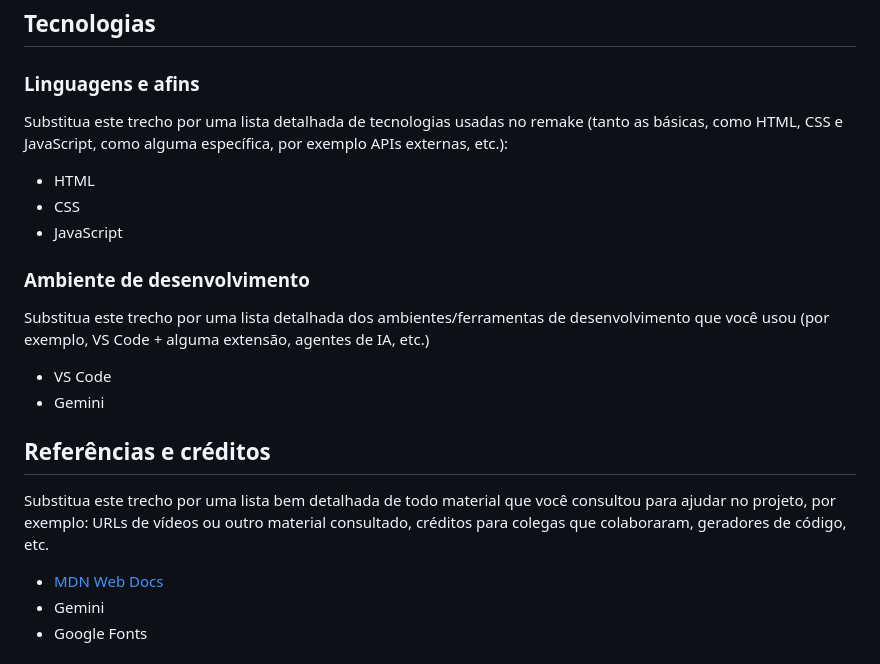
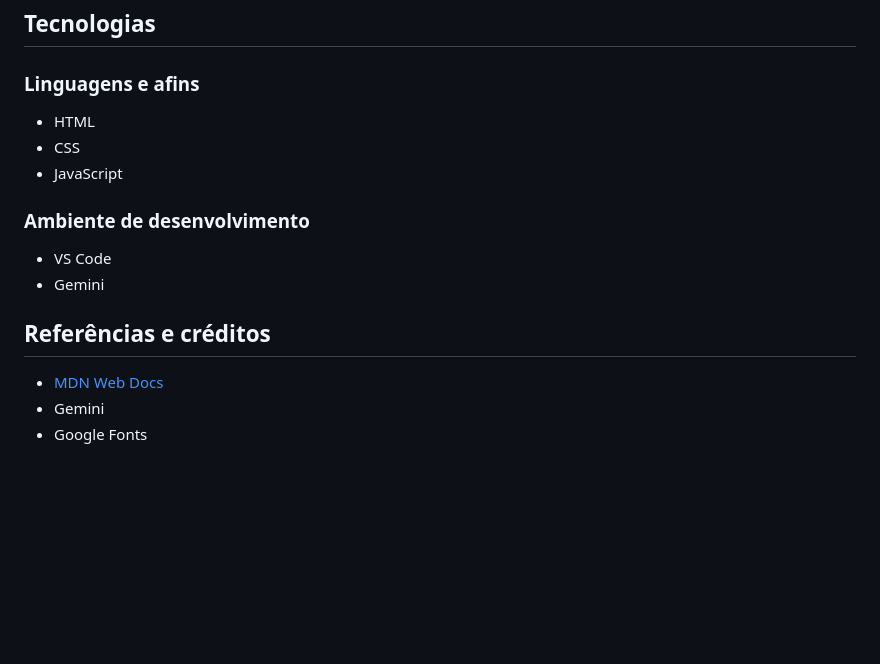
Before and after one commit to elc1090/project1-2026b-guisdapi, a Markdown page: README.md, the part around the change. GitHub-like rendering; blank space fills up the shorter version.

Commit message:
Removed placeholder text readme
Removed placeholder text readme

```diff
--- a/README.md
+++ b/README.md
@@ -98,22 +98,16 @@ SVG: Scalable Vector Graphics (Gráficos vetoriais escaláveis)
 
 ### Linguagens e afins
 
-Substitua este trecho por uma lista detalhada de tecnologias usadas no remake (tanto as básicas, como HTML, CSS e JavaScript, como alguma específica, por exemplo APIs externas, etc.):
-
 - HTML
 - CSS
 - JavaScript
 
 ### Ambiente de desenvolvimento
 
-Substitua este trecho por uma lista detalhada dos ambientes/ferramentas de desenvolvimento que você usou (por exemplo, VS Code + alguma extensão, agentes de IA, etc.)
-
 - VS Code
 - Gemini
 
 ## Referências e créditos
-
-Substitua este trecho por uma lista bem detalhada de todo material que você consultou para ajudar no projeto, por exemplo:  URLs de vídeos ou outro material consultado, créditos para colegas que colaboraram, geradores de código, etc.
 
 - [MDN Web Docs](https://developer.mozilla.org/pt-BR/)
 - Gemini
```
